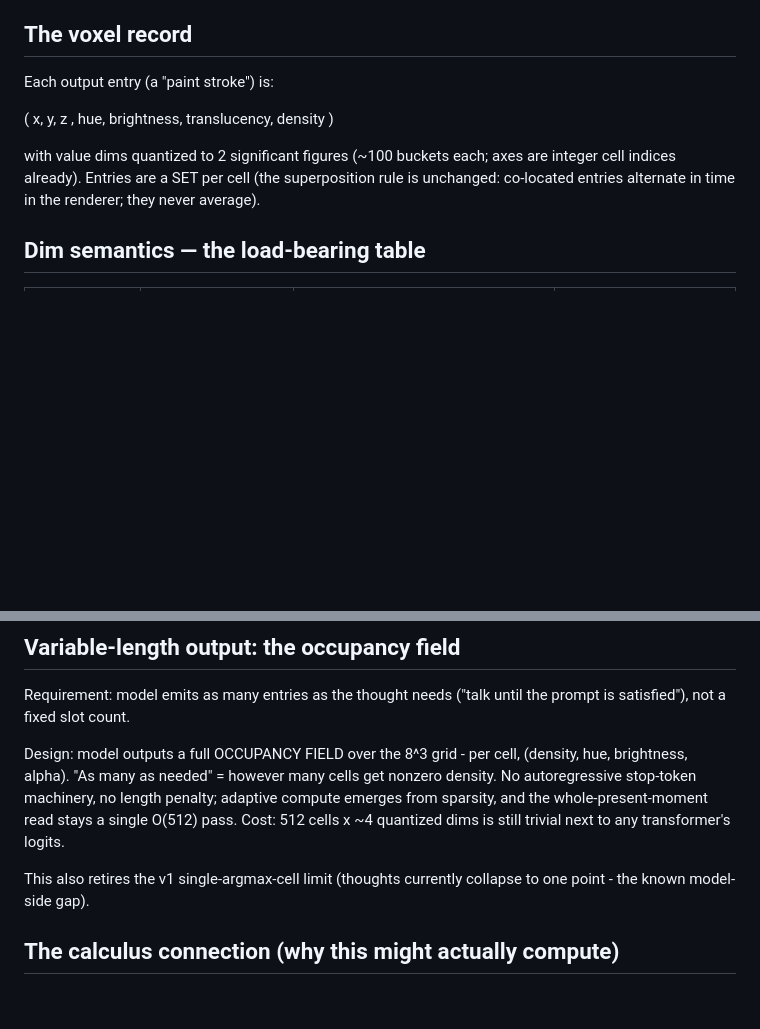
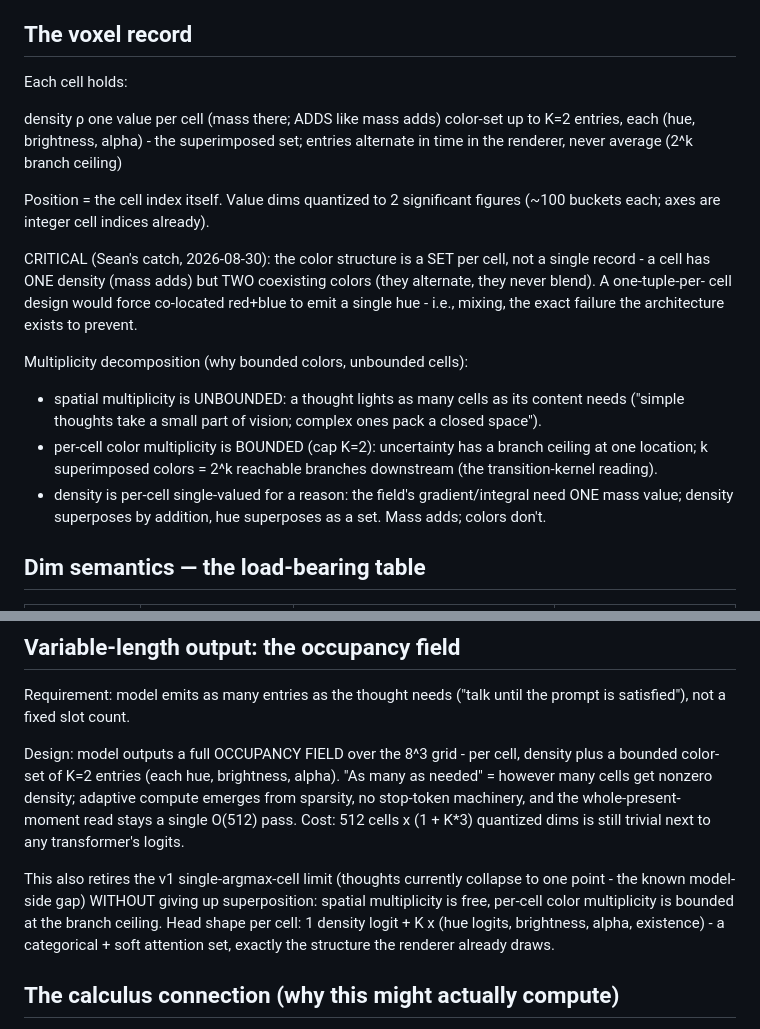
Before and after one commit to Ziggibot0/synesthetic-ai, a Markdown page: docs/voxel_spec_v2.md, 2 parts joined by grey strips. Rendered like a GitHub page; blank space fills up the shorter version.

Commit message:
spec fix (Sean's catch): per-cell color is a bounded SET (K=2, never mixed), density single-valued; spatial multiplicity unbounded

```diff
--- a/docs/voxel_spec_v2.md
+++ b/docs/voxel_spec_v2.md
@@ -16,14 +16,33 @@ quantized dimension, rather than being squeezed into hue/sat/light.
 
 ## The voxel record
 
-Each output entry (a "paint stroke") is:
+Each cell holds:
 
-  ( x, y, z , hue, brightness, translucency, density )
+  density ρ          one value per cell (mass there; ADDS like mass adds)
+  color-set          up to K=2 entries, each (hue, brightness, alpha)
+                     - the superimposed set; entries alternate in time
+                     in the renderer, never average (2^k branch ceiling)
 
-with value dims quantized to 2 significant figures (~100 buckets each;
-axes are integer cell indices already). Entries are a SET per cell (the
-superposition rule is unchanged: co-located entries alternate in time in
-the renderer; they never average).
+Position = the cell index itself. Value dims quantized to 2 significant
+figures (~100 buckets each; axes are integer cell indices already).
+
+CRITICAL (Sean's catch, 2026-08-30): the color structure is a SET per
+cell, not a single record - a cell has ONE density (mass adds) but TWO
+coexisting colors (they alternate, they never blend). A one-tuple-per-
+cell design would force co-located red+blue to emit a single hue -
+i.e., mixing, the exact failure the architecture exists to prevent.
+
+Multiplicity decomposition (why bounded colors, unbounded cells):
+
+  * spatial multiplicity is UNBOUNDED: a thought lights as many cells
+    as its content needs ("simple thoughts take a small part of vision;
+    complex ones pack a closed space").
+  * per-cell color multiplicity is BOUNDED (cap K=2): uncertainty has a
+    branch ceiling at one location; k superimposed colors = 2^k
+    reachable branches downstream (the transition-kernel reading).
+  * density is per-cell single-valued for a reason: the field's
+    gradient/integral need ONE mass value; density superposes by
+    addition, hue superposes as a set. Mass adds; colors don't.
 
 ## Dim semantics — the load-bearing table
 
@@ -56,14 +75,19 @@ Requirement: model emits as many entries as the thought needs ("talk
 until the prompt is satisfied"), not a fixed slot count.
 
 Design: model outputs a full OCCUPANCY FIELD over the 8^3 grid - per
-cell, (density, hue, brightness, alpha). "As many as needed" = however
-many cells get nonzero density. No autoregressive stop-token machinery,
-no length penalty; adaptive compute emerges from sparsity, and the
-whole-present-moment read stays a single O(512) pass. Cost: 512 cells x
-~4 quantized dims is still trivial next to any transformer's logits.
+cell, density plus a bounded color-set of K=2 entries (each hue,
+brightness, alpha). "As many as needed" = however many cells get
+nonzero density; adaptive compute emerges from sparsity, no stop-token
+machinery, and the whole-present-moment read stays a single O(512)
+pass. Cost: 512 cells x (1 + K*3) quantized dims is still trivial next
+to any transformer's logits.
 
 This also retires the v1 single-argmax-cell limit (thoughts currently
-collapse to one point - the known model-side gap).
+collapse to one point - the known model-side gap) WITHOUT giving up
+superposition: spatial multiplicity is free, per-cell color multiplicity
+is bounded at the branch ceiling. Head shape per cell: 1 density logit +
+K x (hue logits, brightness, alpha, existence) - a categorical + soft
+attention set, exactly the structure the renderer already draws.
 
 ## The calculus connection (why this might actually compute)
 
```
